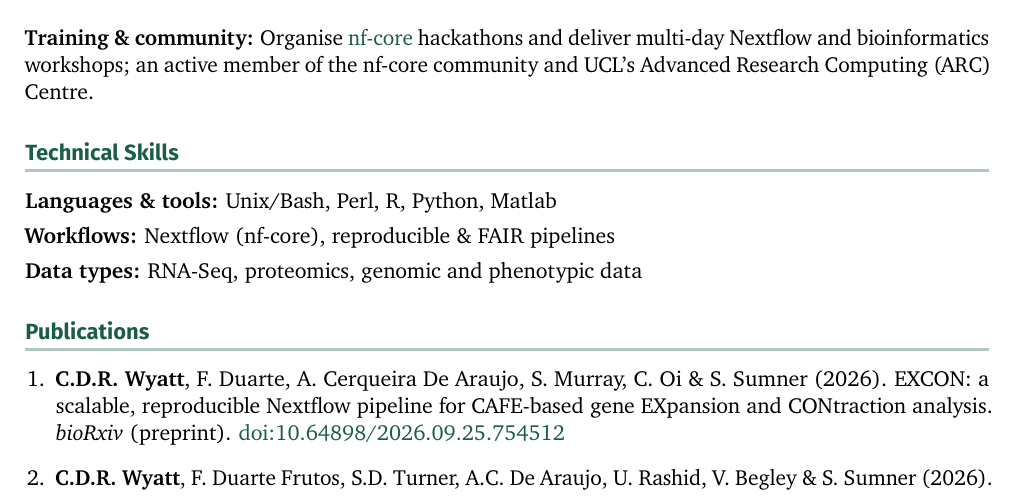
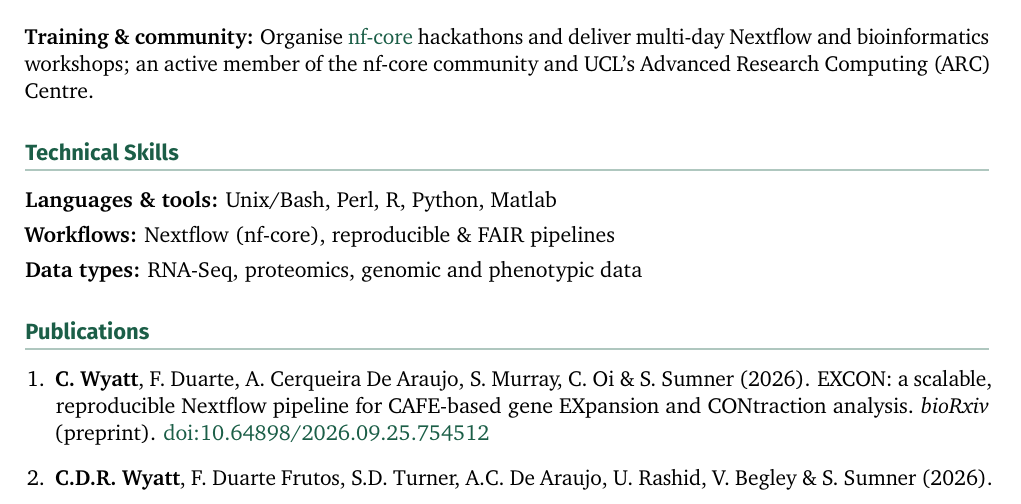
Before and after one commit to chriswyatt1/cv, a LaTeX CV (cv.tex, which reads publications.tex): part of page 2 of 4, cut so that both start at the same text. Compiled offline with pdfLaTeX.

Commit message:
chore: refresh publications from ORCID [skip ci]

```diff
--- a/publications.tex
+++ b/publications.tex
@@ -1,7 +1,7 @@
 % Auto-generated by scripts/fetch_publications.py from ORCID 0000-0001-8033-2213.
 % Do not edit by hand; re-run the script to refresh.
 \begin{enumerate}[leftmargin=1.4em,labelsep=0.5em,itemsep=5pt,topsep=4pt,label=\arabic*.]
-  \item \textbf{C.D.R. Wyatt}, F. Duarte, A. Cerqueira De Araujo, S. Murray, C. Oi \& S. Sumner (2026). EXCON: a scalable, reproducible Nextflow pipeline for CAFE-based gene EXpansion and CONtraction analysis. \textit{bioRxiv} (preprint). \href{https://doi.org/10.64898/2026.09.25.754512}{doi:10.64898/2026.09.25.754512}
+  \item \textbf{C. Wyatt}, F. Duarte, A. Cerqueira De Araujo, S. Murray, C. Oi \& S. Sumner (2026). EXCON: a scalable, reproducible Nextflow pipeline for CAFE-based gene EXpansion and CONtraction analysis. \textit{bioRxiv} (preprint). \href{https://doi.org/10.64898/2026.09.25.754512}{doi:10.64898/2026.09.25.754512}
   \item \textbf{C.D.R. Wyatt}, F. Duarte Frutos, S.D. Turner, A.C. De Araujo, U. Rashid, V. Begley \& S. Sumner (2026). nf-core/genomeqc: a best-practice pipeline for comparing genome and assembly quality. \textit{bioRxiv} (preprint). \href{https://doi.org/10.64898/2026.08.20.745971}{doi:10.64898/2026.08.20.745971}
   \item E.F. Bell, \textbf{C.D.R. Wyatt}, D. Taylor, A.N. Radford \& S. Sumner (2026). Limits to behavioural plasticity in tropical paper wasps. \textit{Proceedings of the Royal Society B: Biological Sciences}, 293(2070). \href{https://doi.org/10.1098/rspb.2026.0252}{doi:10.1098/rspb.2026.0252}
   \item D. Sampaio Gonçalves, L. Dulac, B. Ritschka, M. Rhinn, A. Klein, \textbf{C.D.R. Wyatt}, M. Irimia \& W.M. Keyes (2025). Senescent cells exhibit features of developmental signaling centres. \textit{bioRxiv} (preprint). \href{https://doi.org/10.1101/2025.10.30.685565}{doi:10.1101/2025.10.30.685565}
```
